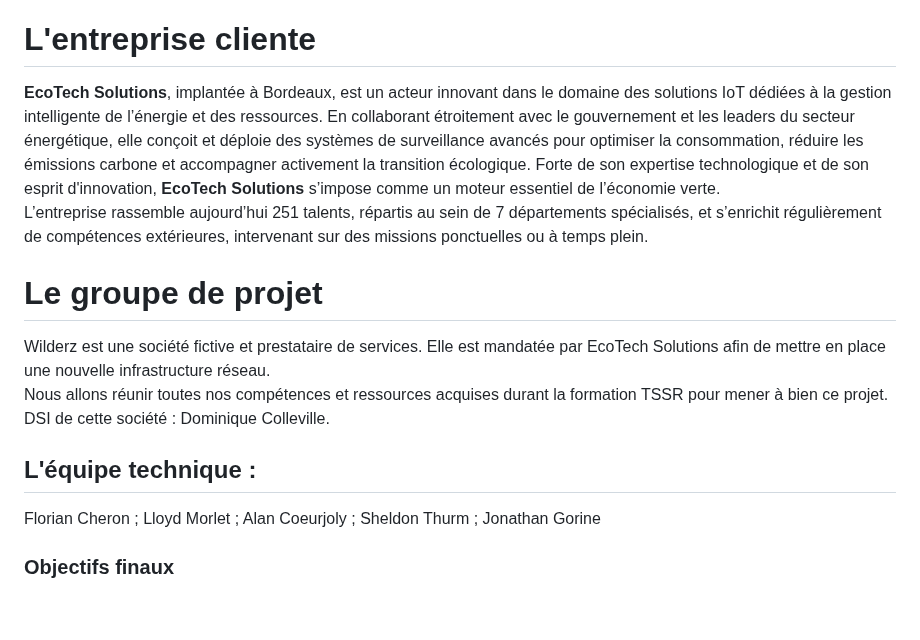
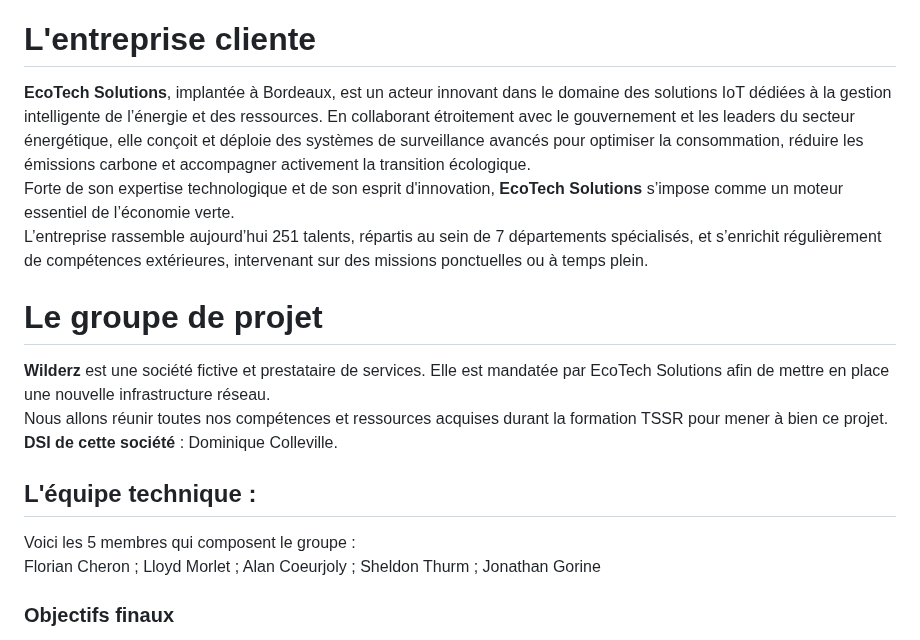
Before and after one commit to WildCodeSchool/TSSR-2503-P3-G2-BuildYourInfra-EcoTechSolutions, a Markdown page: README.md, the part around one of its changes. Drawn GitHub-style; blank space fills up the shorter version.

Commit message:
mise à jour

```diff
--- a/README.md
+++ b/README.md
@@ -20,17 +20,19 @@
 
 # L'entreprise cliente
 
-**EcoTech Solutions**, implantée à Bordeaux, est un acteur innovant dans le domaine des solutions IoT dédiées à la gestion intelligente de l’énergie et des ressources. En collaborant étroitement avec le gouvernement et les leaders du secteur énergétique, elle conçoit et déploie des systèmes de surveillance avancés pour optimiser la consommation, réduire les émissions carbone et accompagner activement la transition écologique. Forte de son expertise technologique et de son esprit d'innovation, **EcoTech Solutions** s’impose comme un moteur essentiel de l’économie verte.
+**EcoTech Solutions**, implantée à Bordeaux, est un acteur innovant dans le domaine des solutions IoT dédiées à la gestion intelligente de l’énergie et des ressources. En collaborant étroitement avec le gouvernement et les leaders du secteur énergétique, elle conçoit et déploie des systèmes de surveillance avancés pour optimiser la consommation, réduire les émissions carbone et accompagner activement la transition écologique.
+Forte de son expertise technologique et de son esprit d'innovation, **EcoTech Solutions** s’impose comme un moteur essentiel de l’économie verte.
 L’entreprise rassemble aujourd’hui 251 talents, répartis au sein de 7 départements spécialisés, et s’enrichit régulièrement de compétences extérieures, intervenant sur des missions ponctuelles ou à temps plein.
 
 # Le groupe de projet
 
-Wilderz est une société fictive et prestataire de services. Elle est mandatée par EcoTech Solutions afin de mettre en place une nouvelle infrastructure réseau.
+**Wilderz** est une société fictive et prestataire de services. Elle est mandatée par EcoTech Solutions afin de mettre en place une nouvelle infrastructure réseau.
 Nous allons réunir toutes nos compétences et ressources acquises durant la formation TSSR pour mener à bien ce projet.
-DSI de cette société : Dominique Colleville.
+**DSI de cette société** : Dominique Colleville.
 
 ## L'équipe technique :
 
+Voici les 5 membres qui composent le groupe :
 Florian Cheron ; Lloyd Morlet ; Alan Coeurjoly ; Sheldon Thurm ; Jonathan Gorine
 
 
```
Also changed, not shown: other parts of README.md (+1 -1 lines).
